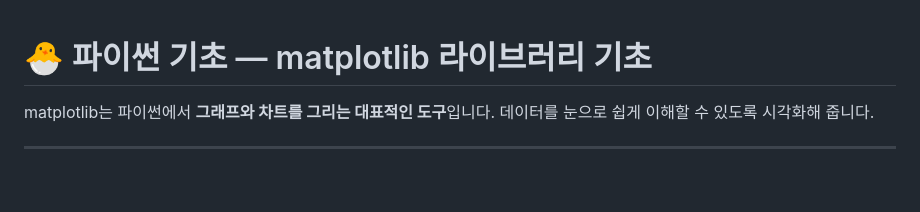
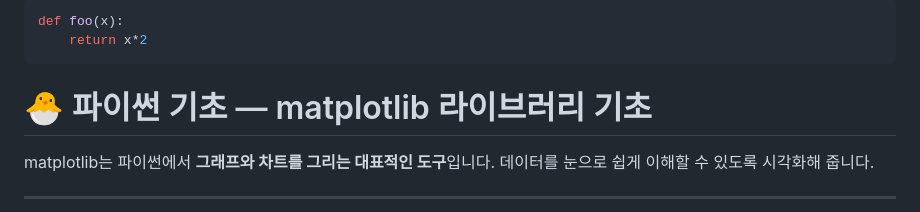
Before and after one commit to JustinKim0324/phythonbasic, a Markdown page: lessons5.md, the part around the change. GitHub-like rendering; blank space fills up the shorter version.

````diff
--- a/lessons5.md
+++ b/lessons5.md
@@ -1,3 +1,9 @@
+```python
+def foo(x):
+    return x*2
+```
+
+
 # 🐣 파이썬 기초 — matplotlib 라이브러리 기초
 
 matplotlib는 파이썬에서 **그래프와 차트를 그리는 대표적인 도구**입니다. 데이터를 눈으로 쉽게 이해할 수 있도록 시각화해 줍니다.
````
